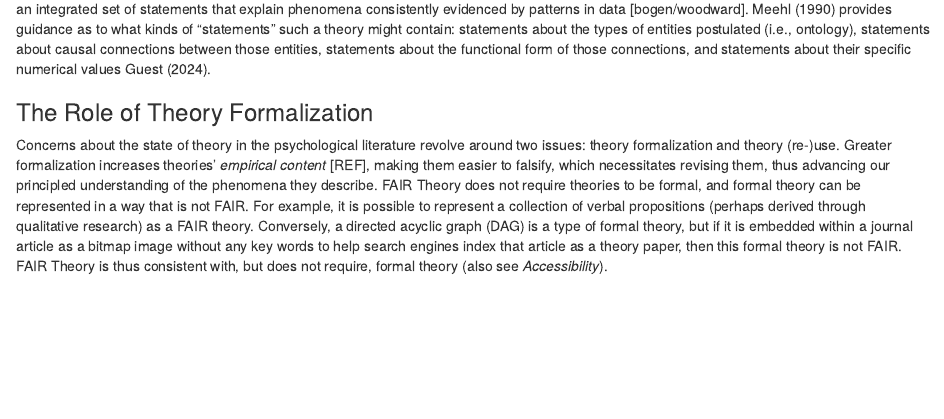
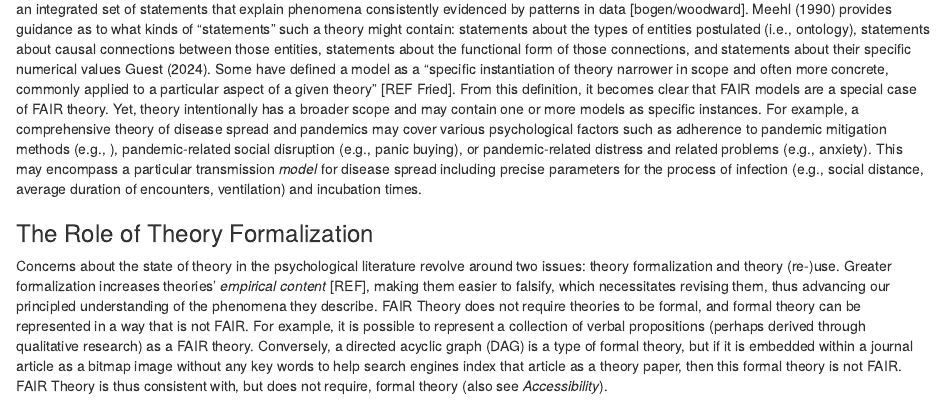
Before and after one commit to cjvanlissa/fair_theory, an R Markdown document (manuscript.Rmd): the page in a window 1100 px wide, from 4200 px down. Rendered offline with R 4.5, knitr and Pandoc, with nearby package versions; some code elsewhere in the file could not run offline.

Commit message:
Update manuscript.Rmd

```diff
--- a/manuscript.Rmd
+++ b/manuscript.Rmd
@@ -230,7 +230,7 @@ papaja::apa_table(tab_fair, landscape = TRUE, align = "m{.1\\linewidth}m{.35\\li
 
 There are different definitions of theory,
 and many of those definitions are consistent with the FAIR theory principles.
-This paper defines theory as an integrated set of statements that explain phenomena consistently evidenced by patterns in data [bogen/woodward].
+This paper defines theory as an integrated set of statements that explain phenomena consistently evidenced by patterns in data [bogen/woodward]. <!-- what is this ref exactly?! -->
 <!-- Some have defined a model as a "specific instantiation of theory narrower in scope and often more concrete, commonly applied to a particular aspect of a given theory" [REF Fried]. -->
 <!-- This invites the question: if a FAIR theory is a specific instantiation of theory, how does FAIR theory differ from a model?
 There is no principled difference, but a FAIR theory is the most general instance of a theory, whereas a model is highly specific - e.g., by assuming functional form and error families.
@@ -241,6 +241,12 @@ statements about the types of entities postulated (i.e., ontology),
 statements about causal connections between those entities,
 statements about the functional form of those connections,
 and statements about their specific numerical values [cf. @frankenhuisStrategicAmbiguitySocial2023, @guestWhatMakesGood2024].
+Some have defined a model as a "specific instantiation of theory narrower in scope and often more concrete, commonly applied to a particular aspect of a given theory" [REF Fried].
+From this definition, it becomes clear that FAIR models are a special case of FAIR theory.
+Yet, theory intentionally has a broader scope and may contain one or more models as specific instances.
+For example, a comprehensive theory of disease spread and pandemics may cover various psychological factors such as adherence to pandemic mitigation methods (e.g., ), pandemic-related social disruption (e.g., panic buying), or pandemic-related distress and related problems (e.g., anxiety).
+This may encompass a particular transmission _model_ for disease spread including precise parameters for the process of infection (e.g., social distance, average duration of encounters, ventilation) and incubation times.
+
 
 ### The Role of Theory Formalization
 
```
